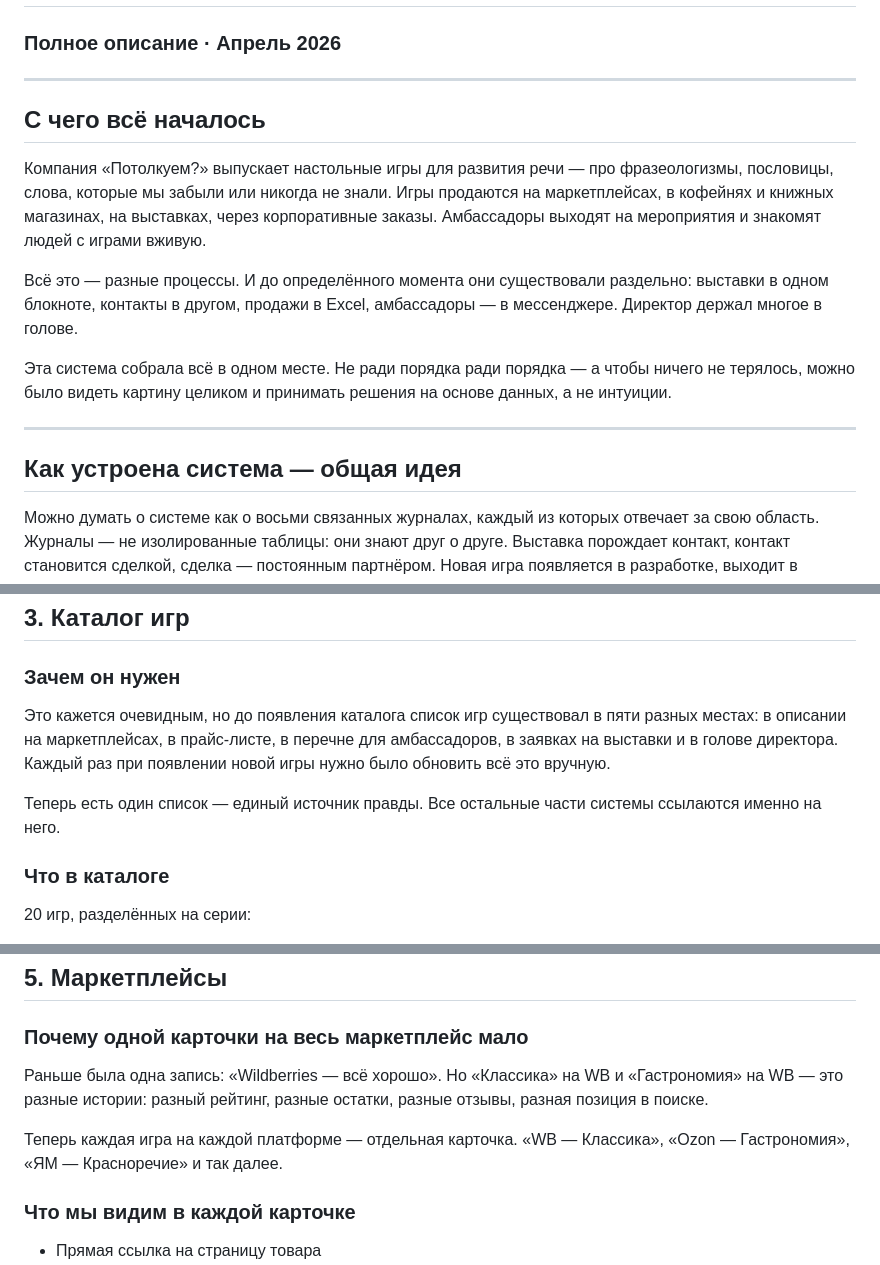
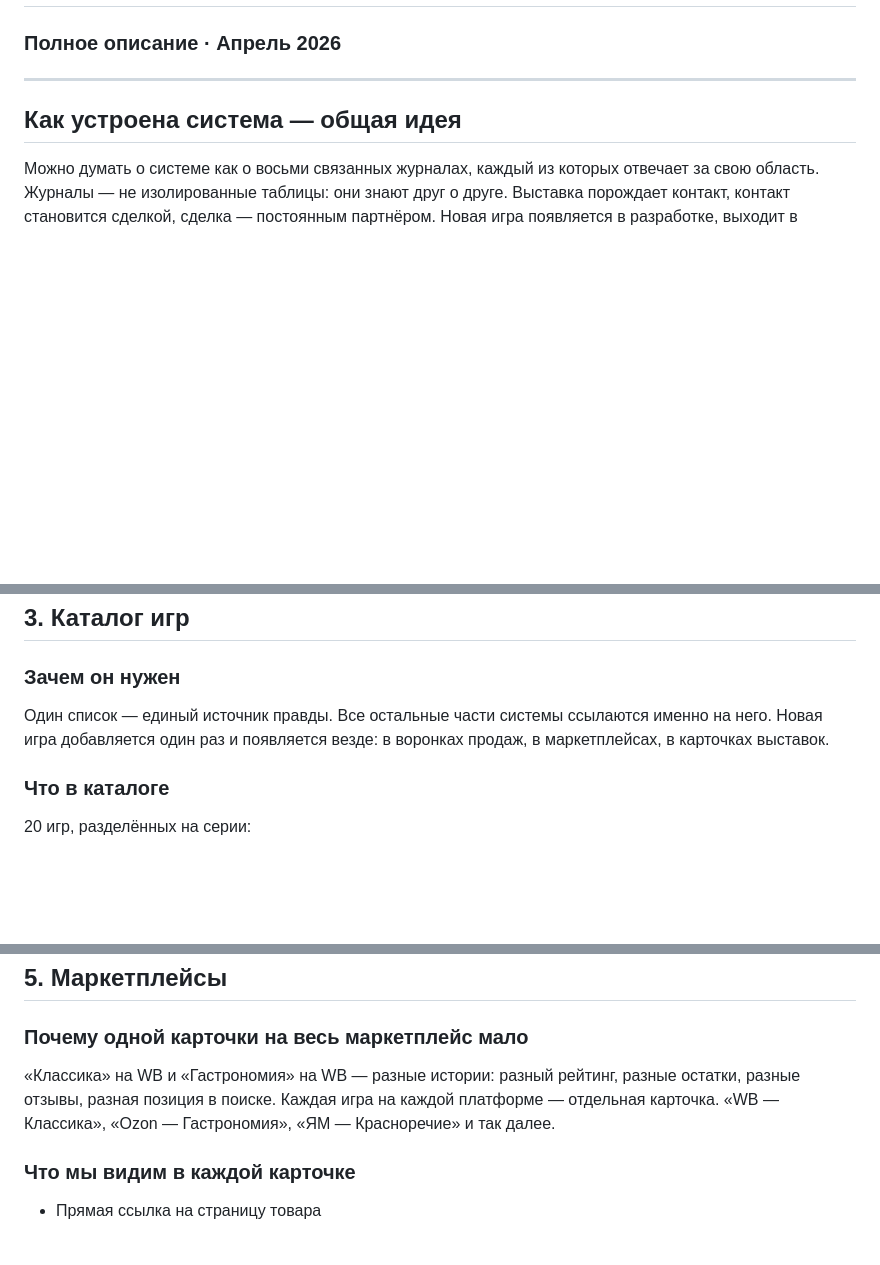
Before and after one commit to sander23571-web/potolkuem-b24, a Markdown page: system-full.md, 3 parts joined by grey strips. Drawn GitHub-style; blank space fills up the shorter version.

```diff
--- a/system-full.md
+++ b/system-full.md
@@ -1,15 +1,5 @@
 # «Потолкуем?» — как устроена система управления бизнесом
 ### Полное описание · Апрель 2026
-
----
-
-## С чего всё началось
-
-Компания «Потолкуем?» выпускает настольные игры для развития речи — про фразеологизмы, пословицы, слова, которые мы забыли или никогда не знали. Игры продаются на маркетплейсах, в кофейнях и книжных магазинах, на выставках, через корпоративные заказы. Амбассадоры выходят на мероприятия и знакомят людей с играми вживую.
-
-Всё это — разные процессы. И до определённого момента они существовали раздельно: выставки в одном блокноте, контакты в другом, продажи в Excel, амбассадоры — в мессенджере. Директор держал многое в голове.
-
-Эта система собрала всё в одном месте. Не ради порядка ради порядка — а чтобы ничего не терялось, можно было видеть картину целиком и принимать решения на основе данных, а не интуиции.
 
 ---
 
@@ -105,9 +95,7 @@
 
 ### Зачем он нужен
 
-Это кажется очевидным, но до появления каталога список игр существовал в пяти разных местах: в описании на маркетплейсах, в прайс-листе, в перечне для амбассадоров, в заявках на выставки и в голове директора. Каждый раз при появлении новой игры нужно было обновить всё это вручную.
-
-Теперь есть один список — единый источник правды. Все остальные части системы ссылаются именно на него.
+Один список — единый источник правды. Все остальные части системы ссылаются именно на него. Новая игра добавляется один раз и появляется везде: в воронках продаж, в маркетплейсах, в карточках выставок.
 
 ### Что в каталоге
 
@@ -170,9 +158,7 @@
 
 ### Почему одной карточки на весь маркетплейс мало
 
-Раньше была одна запись: «Wildberries — всё хорошо». Но «Классика» на WB и «Гастрономия» на WB — это разные истории: разный рейтинг, разные остатки, разные отзывы, разная позиция в поиске.
-
-Теперь каждая игра на каждой платформе — отдельная карточка. «WB — Классика», «Ozon — Гастрономия», «ЯМ — Красноречие» и так далее.
+«Классика» на WB и «Гастрономия» на WB — разные истории: разный рейтинг, разные остатки, разные отзывы, разная позиция в поиске. Каждая игра на каждой платформе — отдельная карточка. «WB — Классика», «Ozon — Гастрономия», «ЯМ — Красноречие» и так далее.
 
 ### Что мы видим в каждой карточке
 
```
Also changed, not shown: other parts of system-full.md (+1 -1 lines), system-brief.md (+5 -11 lines).
